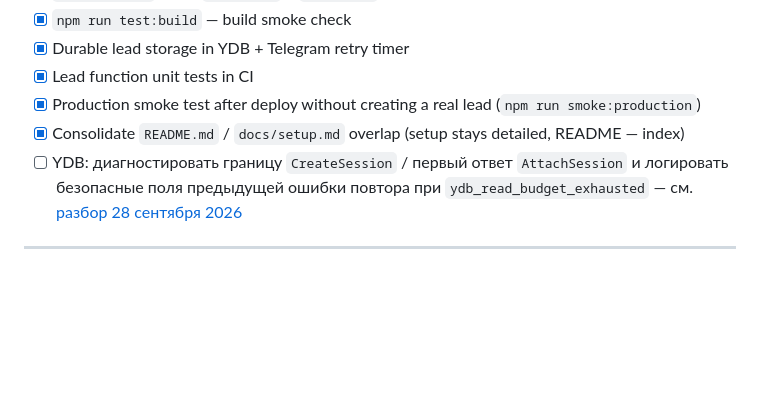
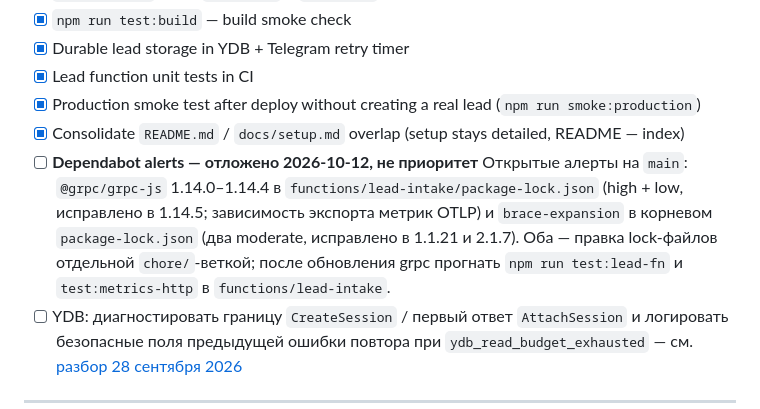
Before and after one commit to zvenfit/zvenfit-frontend, a Markdown page: TODO.md, the part around the change. GitHub-like rendering; blank space fills up the shorter version.

Commit message:
chore(todo): park the open Dependabot alerts for later
Co-Authored-By: Claude Fable 5.1 <noreply@anthropic.com>

```diff
--- a/TODO.md
+++ b/TODO.md
@@ -83,6 +83,13 @@ Agent guide: [`AGENTS.md`](AGENTS.md)
 - [x] Lead function unit tests in CI
 - [x] Production smoke test after deploy without creating a real lead (`npm run smoke:production`)
 - [x] Consolidate `README.md` / `docs/setup.md` overlap (setup stays detailed, README — index)
+- [ ] **Dependabot alerts — отложено 2026-10-12, не приоритет**
+  Открытые алерты на `main`: `@grpc/grpc-js` 1.14.0–1.14.4 в
+  `functions/lead-intake/package-lock.json` (high + low, исправлено в 1.14.5;
+  зависимость экспорта метрик OTLP) и `brace-expansion` в корневом
+  `package-lock.json` (два moderate, исправлено в 1.1.21 и 2.1.7). Оба —
+  правка lock-файлов отдельной `chore/`-веткой; после обновления grpc
+  прогнать `npm run test:lead-fn` и `test:metrics-http` в `functions/lead-intake`.
 - [ ] YDB: диагностировать границу `CreateSession` / первый ответ `AttachSession` и логировать безопасные поля предыдущей ошибки повтора при `ydb_read_budget_exhausted` — см. [разбор 28 сентября 2026](docs/monitoring-operations.md#таймауты-открытия-сессии-ydb-28-сентября-2026)
 
 ---
```
